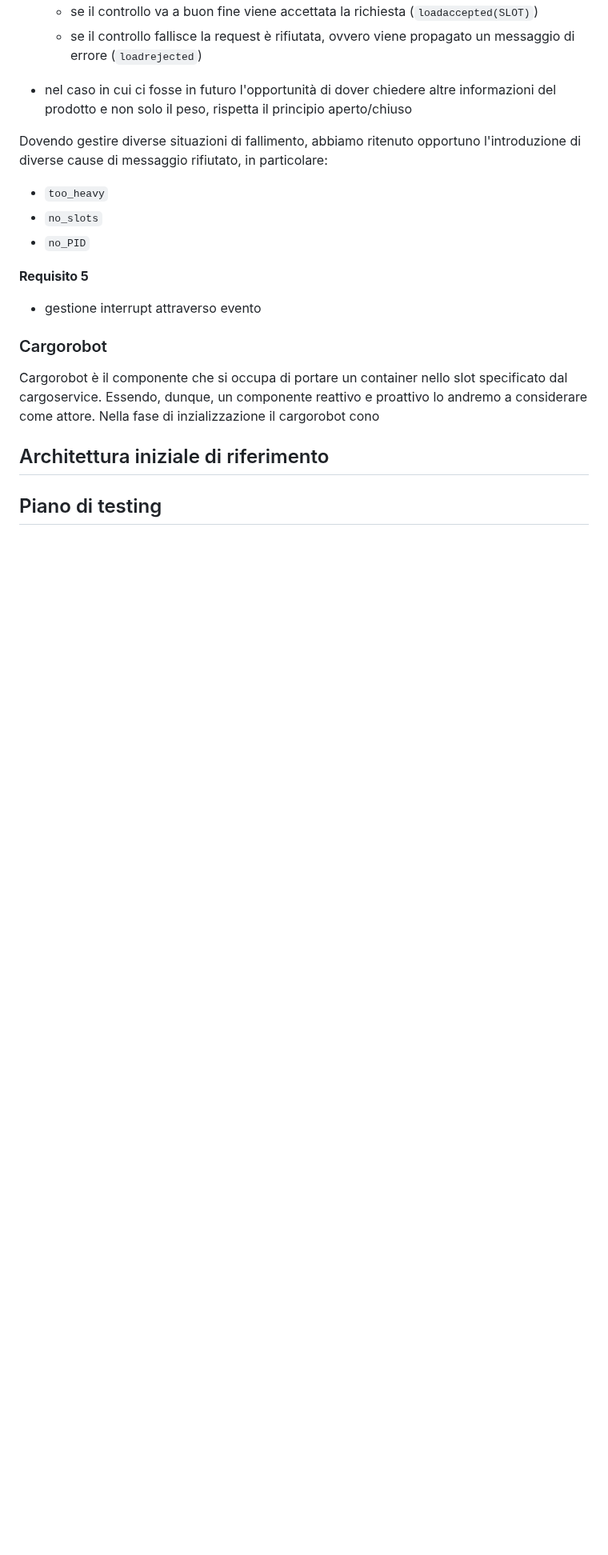
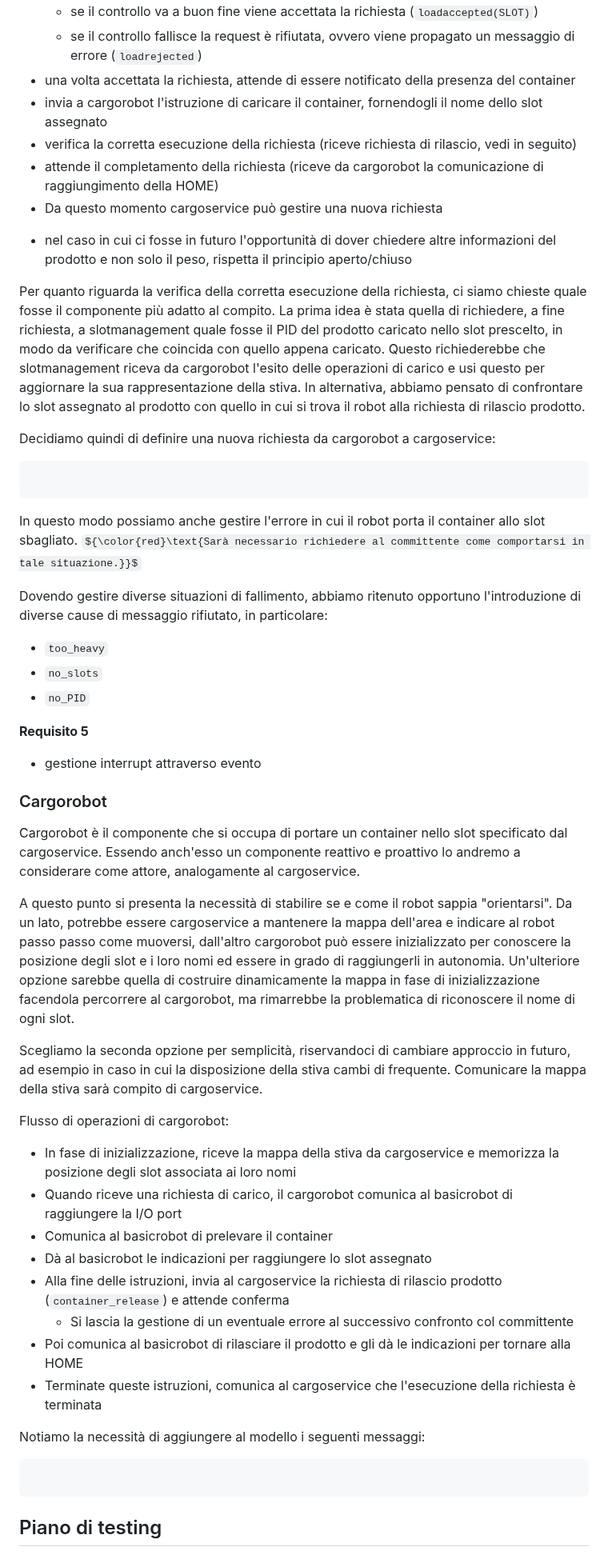
Before and after one commit to sirius-22/ISS_project, a Markdown page: Sprint1/Sprint1.md, the part around one of its changes. Shown at 80% size. Drawn GitHub-style; some formulas as TeX source; blank space fills up the shorter version.

````diff
--- a/Sprint1/Sprint1.md
+++ b/Sprint1/Sprint1.md
@@ -53,8 +54,22 @@ Flusso di operazioni di cargoservice:
 - ricevuta risposta controllo che l'aggiunta del peso del nuovo prodotto rimanga entro i limiti di MaxLoad
   - se il controllo va a buon fine viene accettata la richiesta (```loadaccepted(SLOT)```)
   - se il controllo fallisce la request è rifiutata, ovvero viene propagato un messaggio di errore (```loadrejected```)
+- una volta accettata la richiesta, attende di essere notificato della presenza del container
+- invia a cargorobot l'istruzione di caricare il container, fornendogli il nome dello slot assegnato
+- verifica la corretta esecuzione della richiesta (riceve richiesta di rilascio, vedi in seguito)
+- attende il completamento della richiesta (riceve da cargorobot la comunicazione di raggiungimento della HOME)
+- Da questo momento cargoservice può gestire una nuova richiesta
 
 * nel caso in cui ci fosse in futuro l'opportunità di dover chiedere altre informazioni del prodotto e non solo il peso, rispetta il principio aperto/chiuso
+
+Per quanto riguarda la verifica della corretta esecuzione della richiesta, ci siamo chieste quale fosse il componente più adatto al compito. La prima idea è stata quella di richiedere, a fine richiesta, a slotmanagement quale fosse il PID del prodotto caricato nello slot prescelto, in modo da verificare che coincida con quello appena caricato. Questo richiederebbe che slotmanagement riceva da cargorobot l'esito delle operazioni di carico e usi questo per aggiornare la sua rappresentazione della stiva.
+In alternativa, abbiamo pensato di confrontare lo slot assegnato al prodotto con quello in cui si trova il robot alla richiesta di rilascio prodotto.
+
+Decidiamo quindi di definire una nuova richiesta da cargorobot a cargoservice:
+```
+```
+
+In questo modo possiamo anche gestire l'errore in cui il robot porta il container allo slot sbagliato. ${\color{red}\text{Sarà necessario richiedere al committente come comportarsi in tale situazione.}}$
 
 Dovendo gestire diverse situazioni di fallimento, abbiamo ritenuto opportuno l'introduzione di diverse cause di messaggio rifiutato, in particolare:
 - ```too_heavy```
@@ -64,11 +79,27 @@ Dovendo gestire diverse situazioni di fallimento, abbiamo ritenuto opportuno l'i
 **Requisito 5**
 - gestione interrupt attraverso evento
 
+
 ### Cargorobot
-Cargorobot è il componente che si occupa di portare un container nello slot specificato dal cargoservice. Essendo, dunque, un componente reattivo e proattivo lo andremo a considerare come attore.
-Nella fase di inzializzazione il cargorobot cono
+Cargorobot è il componente che si occupa di portare un container nello slot specificato dal cargoservice. Essendo anch'esso un componente reattivo e proattivo lo andremo a considerare come attore, analogamente al cargoservice.
 
-## Architettura iniziale di riferimento
+A questo punto si presenta la necessità di stabilire se e come il robot sappia "orientarsi". Da un lato, potrebbe essere cargoservice a mantenere la mappa dell'area e indicare al robot passo passo come muoversi, dall'altro cargorobot può essere inizializzato per conoscere la posizione degli slot e i loro nomi ed essere in grado di raggiungerli in autonomia. Un'ulteriore opzione sarebbe quella di costruire dinamicamente la mappa in fase di inizializzazione facendola percorrere al cargorobot, ma rimarrebbe la problematica di riconoscere il nome di ogni slot.
+
+Scegliamo la seconda opzione per semplicità, riservandoci di cambiare approccio in futuro, ad esempio in caso in cui la disposizione della stiva cambi di frequente. Comunicare la mappa della stiva sarà compito di cargoservice.
+
+Flusso di operazioni di cargorobot:
+- In fase di inizializzazione, riceve la mappa della stiva da cargoservice e memorizza la posizione degli slot associata ai loro nomi
+- Quando riceve una richiesta di carico, il cargorobot comunica al basicrobot di raggiungere la I/O port
+- Comunica al basicrobot di prelevare il container
+- Dà al basicrobot le indicazioni per raggiungere lo slot assegnato
+- Alla fine delle istruzioni, invia al cargoservice la richiesta di rilascio prodotto (```container_release```) e attende conferma
+    - Si lascia la gestione di un eventuale errore al successivo confronto col committente
+- Poi comunica al basicrobot di rilasciare il prodotto e gli dà le indicazioni per tornare alla HOME
+- Terminate queste istruzioni, comunica al cargoservice che l'esecuzione della richiesta è terminata
+
+Notiamo la necessità di aggiungere al modello i seguenti messaggi:
+```
+```
 
 ## Piano di testing
 Poiché nell'analisi del problema abbiamo definito le cause specifiche di rifiuto della richiesta da parte di
````
Also changed, not shown: other parts of Sprint1/Sprint1.md (+5 -5 lines).
